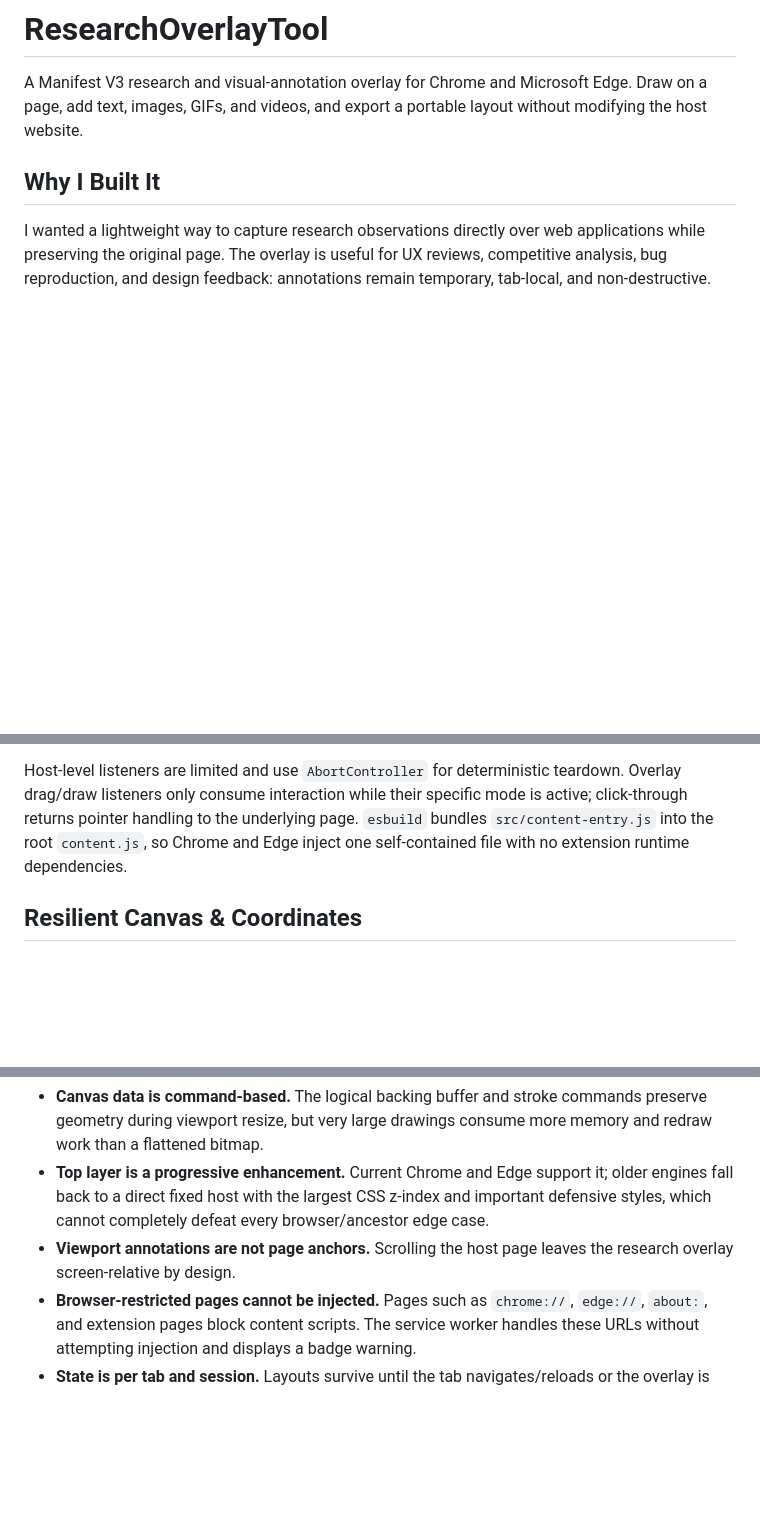
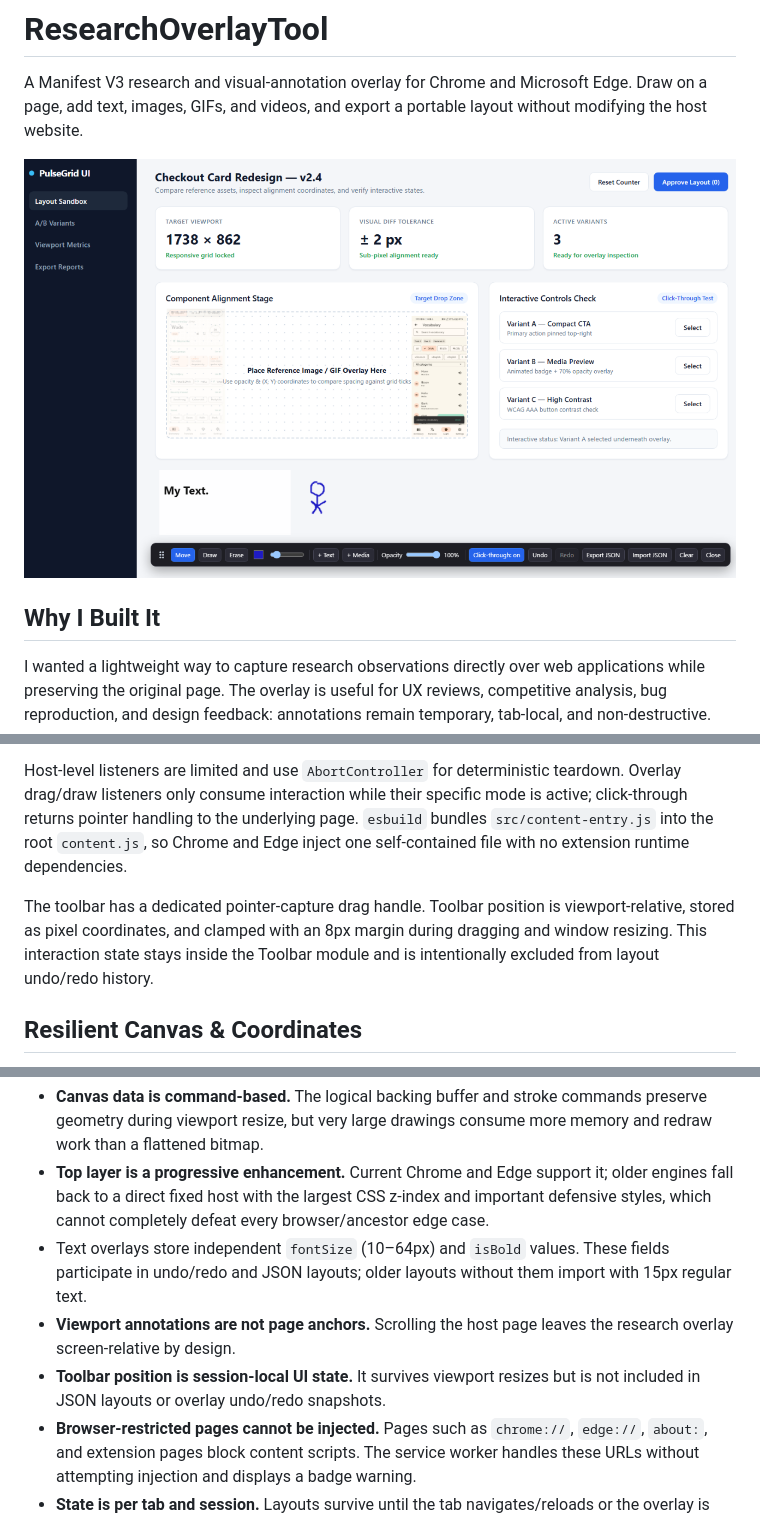
Before and after one commit to JulianWIAI/reasearch_overlay_tool, a Markdown page: README.md, 3 parts joined by grey strips. Drawn GitHub-style; pictures changed too: docs/research-overlay-demo.png (added); blank space fills up the shorter version.

Commit message:
feat: add draggable toolbar and text styling controls
Co-authored-by: Copilot <223556219+Copilot@users.noreply.github.com>

```diff
--- a/README.md
+++ b/README.md
@@ -1,6 +1,8 @@
 # ResearchOverlayTool
 
 A Manifest V3 research and visual-annotation overlay for Chrome and Microsoft Edge. Draw on a page, add text, images, GIFs, and videos, and export a portable layout without modifying the host website.
+
+![ResearchOverlayTool checkout redesign inspection](docs/research-overlay-demo.png)
 
 ## Why I Built It
 
@@ -22,6 +24,8 @@ The UI and canvas live inside an open Shadow DOM. Scoped styles cannot leak into
 
 Host-level listeners are limited and use `AbortController` for deterministic teardown. Overlay drag/draw listeners only consume interaction while their specific mode is active; click-through returns pointer handling to the underlying page. `esbuild` bundles `src/content-entry.js` into the root `content.js`, so Chrome and Edge inject one self-contained file with no extension runtime dependencies.
 
+The toolbar has a dedicated pointer-capture drag handle. Toolbar position is viewport-relative, stored as pixel coordinates, and clamped with an 8px margin during dragging and window resizing. This interaction state stays inside the Toolbar module and is intentionally excluded from layout undo/redo history.
+
 ## Resilient Canvas & Coordinates
 
 Drawings are retained as vector stroke commands and rendered into a logical backing canvas that never shrinks when the visible viewport does. The visible canvas is cropped from that buffer without scaling, so a later expansion reveals the preserved drawing instead of stretching or clipping it permanently. Erase commands remain part of the same command sequence and are replayed through bounded undo/redo.
@@ -40,7 +44,9 @@ These viewport semantics avoid feedback from page scroll offsets and make captur
 - **Local media is intentionally not embedded in JSON.** Export stores item metadata and file names, but browser object URLs cannot be reopened by another session. Imported media is rendered as a clearly labeled placeholder and can be restored by re-adding the local file.
 - **Canvas data is command-based.** The logical backing buffer and stroke commands preserve geometry during viewport resize, but very large drawings consume more memory and redraw work than a flattened bitmap.
 - **Top layer is a progressive enhancement.** Current Chrome and Edge support it; older engines fall back to a direct fixed host with the largest CSS z-index and important defensive styles, which cannot completely defeat every browser/ancestor edge case.
+- Text overlays store independent `fontSize` (10–64px) and `isBold` values. These fields participate in undo/redo and JSON layouts; older layouts without them import with 15px regular text.
 - **Viewport annotations are not page anchors.** Scrolling the host page leaves the research overlay screen-relative by design.
+- **Toolbar position is session-local UI state.** It survives viewport resizes but is not included in JSON layouts or overlay undo/redo snapshots.
 - **Browser-restricted pages cannot be injected.** Pages such as `chrome://`, `edge://`, `about:`, and extension pages block content scripts. The service worker handles these URLs without attempting injection and displays a badge warning.
 - **State is per tab and session.** Layouts survive until the tab navigates/reloads or the overlay is torn down; use JSON export for persistence.
 - **Click-through is an overlay state, not page access.** It disables interaction on overlay items and the canvas while leaving the host page usable.
```
Also changed, not shown: 6 other files.
